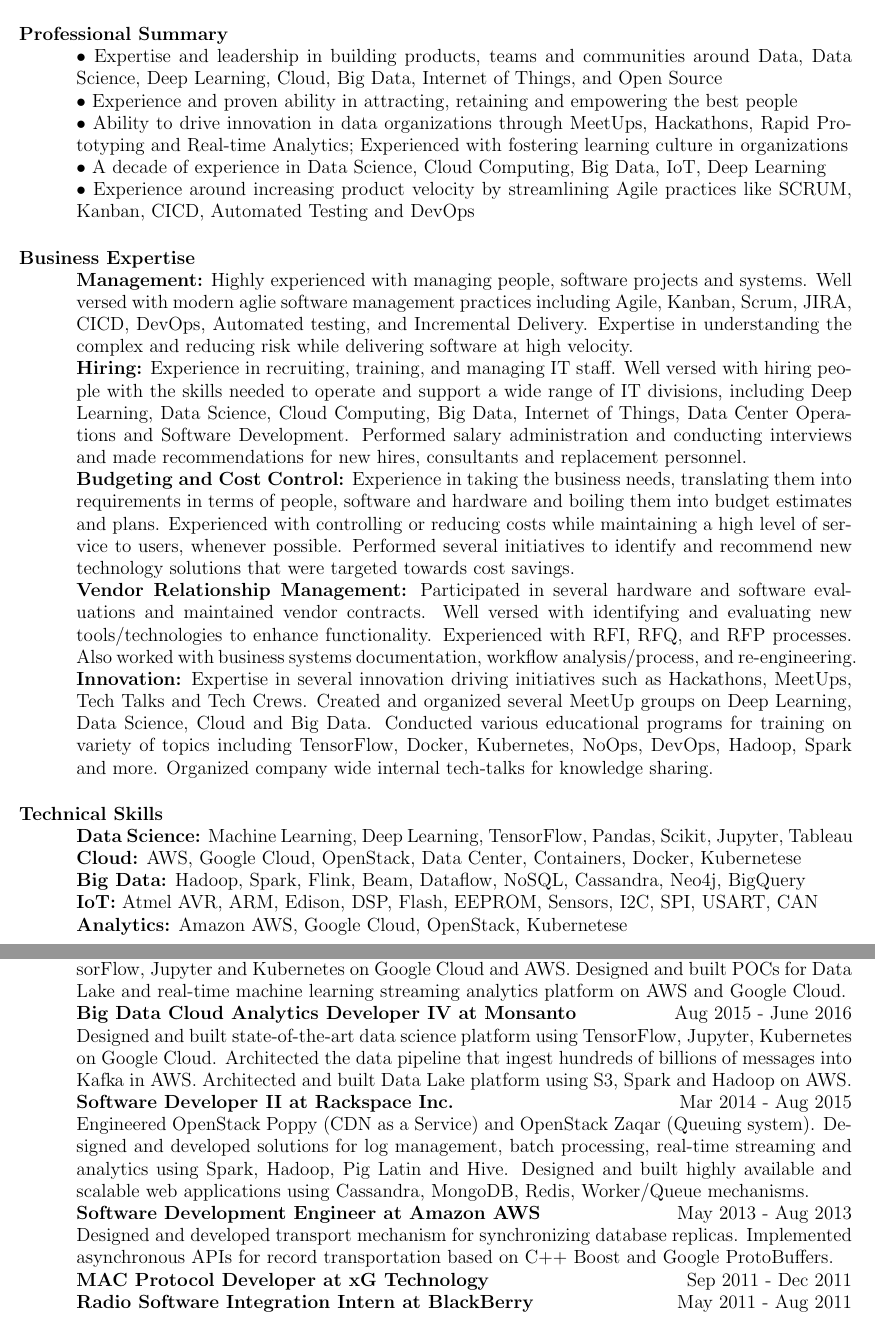
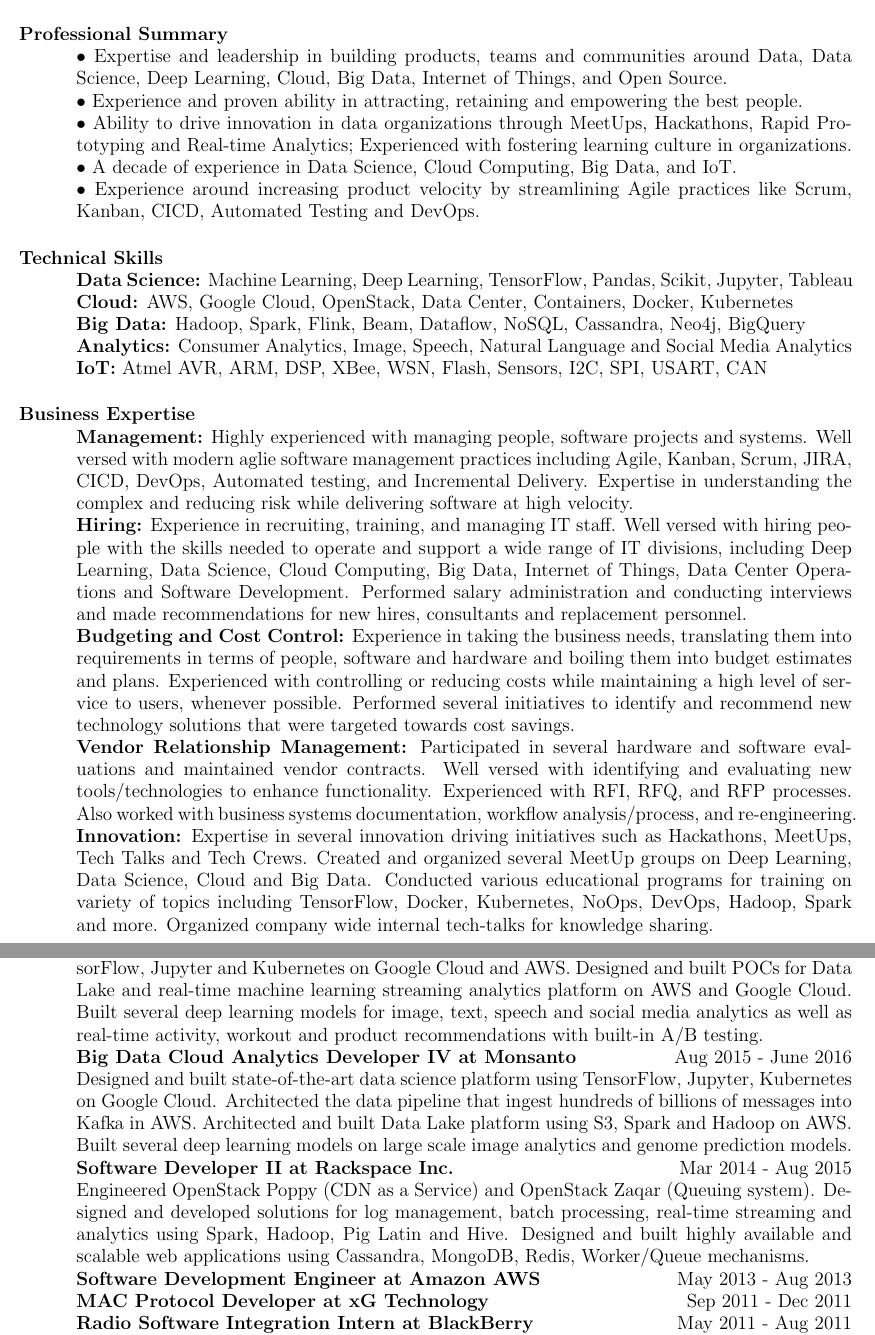
Before and after one commit to obulpathi/resume, a LaTeX CV (Obulpathi.tex): two parts of pages 1 and 2 of 2, joined at a grey line, cut so that both start at the same text. Compiled offline with pdfLaTeX.

Commit message:
misc changes

```diff
--- a/Obulpathi.tex
+++ b/Obulpathi.tex
@@ -63,29 +63,19 @@
 \section{\textsc{Objective}} To lead a data organization with my unique combination of expertise in Deep Learning, Machine Learning, Big Data, Cloud Computing, Internet of Things, Business Management and with my proven experience in similar initiatives.
 % Professional Summary
 \section{\textsc{Professional Summary}}
-$\bullet$ Expertise and leadership in building products, teams and communities around Data, Data Science, Deep Learning, Cloud, Big Data, Internet of Things, and Open Source\\
-$\bullet$ Experience and proven ability in attracting, retaining and empowering the best people \\
-$\bullet$ Ability to drive innovation in data organizations through MeetUps, Hackathons, Rapid Prototyping and Real-time Analytics; Experienced with fostering learning culture in organizations\\
-$\bullet$ A decade of experience in Data Science, Cloud Computing, Big Data, IoT, Deep Learning\\
-$\bullet$ Experience around increasing product velocity by streamlining Agile practices like SCRUM, Kanban, CICD, Automated Testing and DevOps
-
-
-% Skills
-\section{\textsc{Business Expertise}}
-{\bf Management:} Highly experienced with managing people, software projects and systems. Well versed with modern aglie software management practices including Agile, Kanban, Scrum, JIRA, CICD, DevOps, Automated testing, and Incremental Delivery. Expertise in understanding the complex and reducing risk while delivering software at high velocity.\\
-{\bf Hiring:} Experience in recruiting, training, and managing IT staff. Well versed with hiring people with the skills needed to operate and support a wide range of IT divisions, including Deep Learning, Data Science, Cloud Computing, Big Data, Internet of Things, Data Center Operations and Software Development. Performed salary administration and conducting interviews and made recommendations for new hires, consultants and replacement personnel.\\
-{\bf Budgeting and Cost Control:} Experience in taking the business needs, translating them into requirements in terms of people, software and hardware and boiling them into budget estimates and plans. Experienced with controlling or reducing costs while maintaining a high level of service to users, whenever possible. Performed several initiatives to identify and recommend new technology solutions that were targeted towards cost savings.\\
-{\bf Vendor Relationship Management:} Participated in several hardware and software evaluations and maintained vendor contracts. Well versed with identifying and evaluating new tools/technologies to enhance functionality. Experienced with RFI, RFQ, and RFP processes. Also worked with business systems documentation, workflow analysis/process, and re-engineering.\\
-{\bf Innovation:} Expertise in several innovation driving initiatives such as Hackathons, MeetUps, Tech Talks and Tech Crews. Created and organized several MeetUp groups on Deep Learning, Data Science, Cloud and Big Data. Conducted various educational programs for training on variety of topics including TensorFlow, Docker, Kubernetes, NoOps, DevOps, Hadoop, Spark and more. Organized company wide internal tech-talks for knowledge sharing.
-
+$\bullet$ Expertise and leadership in building products, teams and communities around Data, Data Science, Deep Learning, Cloud, Big Data, Internet of Things, and Open Source.\\
+$\bullet$ Experience and proven ability in attracting, retaining and empowering the best people.\\
+$\bullet$ Ability to drive innovation in data organizations through MeetUps, Hackathons, Rapid Prototyping and Real-time Analytics; Experienced with fostering learning culture in organizations.\\
+$\bullet$ A decade of experience in Data Science, Cloud Computing, Big Data, and IoT.\\
+$\bullet$ Experience around increasing product velocity by streamlining Agile practices like Scrum, Kanban, CICD, Automated Testing and DevOps.
 
 % Skills
 \section{\textsc{Technical Skills}}
 {\bf Data Science:} Machine Learning, Deep Learning, TensorFlow, Pandas, Scikit, Jupyter, Tableau\\
-{\bf Cloud:} AWS, Google Cloud, OpenStack, Data Center, Containers, Docker, Kubernetese \\
+{\bf Cloud:} AWS, Google Cloud, OpenStack, Data Center, Containers, Docker, Kubernetes \\
 {\bf Big Data:} Hadoop, Spark, Flink, Beam, Dataflow, NoSQL, Cassandra, Neo4j, BigQuery\\
-{\bf IoT:} Atmel AVR, ARM, Edison, DSP, Flash, EEPROM, Sensors, I2C, SPI, USART, CAN \\
-{\bf Analytics:} Amazon AWS, Google Cloud, OpenStack, Kubernetese\\ \\
+{\bf Analytics:} Consumer Analytics, Image, Speech, Natural Language and Social Media Analytics\\
+{\bf IoT:} Atmel AVR, ARM, DSP, XBee, WSN, Flash, Sensors, I2C, SPI, USART, CAN
 
 %{\bf Expertise:} Data Science, Cloud Computing, Big Data, Distributed Systems, REST APIs\\
 %{\bf Software:} Python, Go, Java, Scala, C, C++, Bash, R, Julia, HTML, Linux and UNIX\\
@@ -101,6 +91,14 @@
 %$\bullet$ Expertise in Spark, Hadoop, Pig, Hive, Cassandra, MongoDB, Redis, Kafka, Akka, Zookeeper\\
 %$\bullet$ Expertise on batch as well as real time stream processing and analytics projects\\
 
+% Skills
+\section{\textsc{Business Expertise}}
+{\bf Management:} Highly experienced with managing people, software projects and systems. Well versed with modern aglie software management practices including Agile, Kanban, Scrum, JIRA, CICD, DevOps, Automated testing, and Incremental Delivery. Expertise in understanding the complex and reducing risk while delivering software at high velocity.\\
+{\bf Hiring:} Experience in recruiting, training, and managing IT staff. Well versed with hiring people with the skills needed to operate and support a wide range of IT divisions, including Deep Learning, Data Science, Cloud Computing, Big Data, Internet of Things, Data Center Operations and Software Development. Performed salary administration and conducting interviews and made recommendations for new hires, consultants and replacement personnel.\\
+{\bf Budgeting and Cost Control:} Experience in taking the business needs, translating them into requirements in terms of people, software and hardware and boiling them into budget estimates and plans. Experienced with controlling or reducing costs while maintaining a high level of service to users, whenever possible. Performed several initiatives to identify and recommend new technology solutions that were targeted towards cost savings.\\
+{\bf Vendor Relationship Management:} Participated in several hardware and software evaluations and maintained vendor contracts. Well versed with identifying and evaluating new tools/technologies to enhance functionality. Experienced with RFI, RFQ, and RFP processes. Also worked with business systems documentation, workflow analysis/process, and re-engineering.\\
+{\bf Innovation:} Expertise in several innovation driving initiatives such as Hackathons, MeetUps, Tech Talks and Tech Crews. Created and organized several MeetUp groups on Deep Learning, Data Science, Cloud and Big Data. Conducted various educational programs for training on variety of topics including TensorFlow, Docker, Kubernetes, NoOps, DevOps, Hadoop, Spark and more. Organized company wide internal tech-talks for knowledge sharing.\\ \\
+
 
 \section{\textsc{Education}}
 \textbf{PhD in Big Data and Cloud Computing from University of Florida} \hfill 2013 \\
@@ -119,13 +117,12 @@
 
 \section{\textsc{Experience}}
 \textbf{BI Big Data Expert at Nike} \hfill June 2016 - Present\\
-Responsible for designing and implementing state-of-the-art deep learning platform using TensorFlow, Jupyter and Kubernetes on Google Cloud and AWS. Designed and built POCs for Data Lake and real-time machine learning streaming analytics platform on AWS and Google Cloud.\\
+Responsible for designing and implementing state-of-the-art deep learning platform using TensorFlow, Jupyter and Kubernetes on Google Cloud and AWS. Designed and built POCs for Data Lake and real-time machine learning streaming analytics platform on AWS and Google Cloud. Built several deep learning models for image, text, speech and social media analytics as well as real-time activity, workout and product recommendations with built-in A/B testing.\\
 \textbf{Big Data Cloud Analytics Developer IV at Monsanto} \hfill Aug 2015 - June 2016\\
-Designed and built state-of-the-art data science platform using TensorFlow, Jupyter, Kubernetes on Google Cloud. Architected the data pipeline that ingest hundreds of billions of messages into Kafka in AWS. Architected and built Data Lake platform using S3, Spark and Hadoop on AWS.\\
+Designed and built state-of-the-art data science platform using TensorFlow, Jupyter, Kubernetes on Google Cloud. Architected the data pipeline that ingest hundreds of billions of messages into Kafka in AWS. Architected and built Data Lake platform using S3, Spark and Hadoop on AWS. Built several deep learning models on large scale image analytics and genome prediction models.\\
 \textbf{Software Developer II at Rackspace Inc.} \hfill Mar 2014 - Aug 2015\\
 Engineered OpenStack Poppy (CDN as a Service) and OpenStack Zaqar (Queuing system). Designed and developed solutions for log management, batch processing, real-time streaming and analytics using Spark, Hadoop, Pig Latin and Hive. Designed and built highly available and scalable web applications using Cassandra, MongoDB, Redis, Worker/Queue mechanisms.\\
 \textbf{Software Development Engineer at Amazon AWS} \hfill May 2013 - Aug 2013\\
-Designed and developed transport mechanism for synchronizing database replicas. Implemented asynchronous APIs for record transportation based on C++ Boost and Google ProtoBuffers.\\
 \textbf{MAC Protocol Developer at xG Technology} \hfill Sep 2011 - Dec 2011\\
 \textbf{Radio Software Integration Intern at BlackBerry} \hfill May 2011 - Aug 2011\\
 \textbf{Research/Teaching Assistant at University of Florida} \hfill Jan 2009 - April 2013\\
```
Also changed, not shown: Obulpathi.tex (4 more changed lines).
